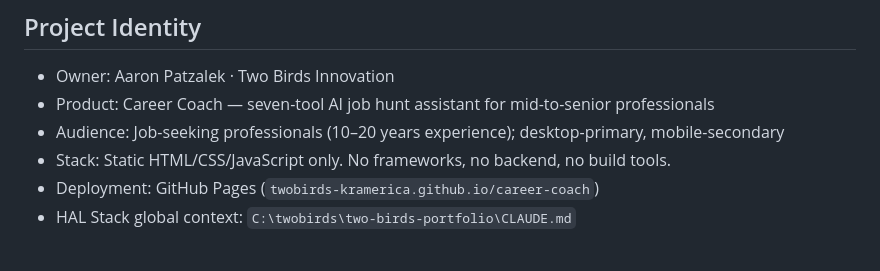
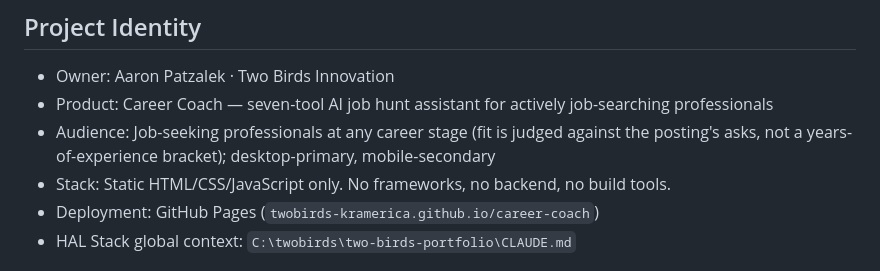
Before and after one commit to twobirds-kramerica/career-coach, a Markdown page: CLAUDE.md, the part around the change. Drawn GitHub-style.

Commit message:
chore(cc): retire years-of-experience persona framing in PRODUCT.md + CLAUDE.md
Per career-coach-market-research-2026-07-11 section 5.1: the '10-20 years
experience' bracket was the one place the product's governing docs quietly
narrowed who it is for. Replaced with the research-grounded skills/role-
readiness framing (fit judged against the posting's asks, any career stage).
No invented segment; direction corroborated by LinkedIn-published data,
magnitudes deliberately not cited as fact.

Co-Authored-By: Claude Sonnet 5 <noreply@anthropic.com>
Claude-Session: https://claude.ai/code/session_01M747EaWUKTXk13rrb1HQiB

```diff
--- a/CLAUDE.md
+++ b/CLAUDE.md
@@ -2,8 +2,8 @@
 
 ## Project Identity
 - Owner: Aaron Patzalek · Two Birds Innovation
-- Product: Career Coach — seven-tool AI job hunt assistant for mid-to-senior professionals
-- Audience: Job-seeking professionals (10–20 years experience); desktop-primary, mobile-secondary
+- Product: Career Coach — seven-tool AI job hunt assistant for actively job-searching professionals
+- Audience: Job-seeking professionals at any career stage (fit is judged against the posting's asks, not a years-of-experience bracket); desktop-primary, mobile-secondary
 - Stack: Static HTML/CSS/JavaScript only. No frameworks, no backend, no build tools.
 - Deployment: GitHub Pages (`twobirds-kramerica.github.io/career-coach`)
 - HAL Stack global context: `C:\twobirds\two-birds-portfolio\CLAUDE.md`
```
Also changed, not shown: PRODUCT.md (+1 -1 lines).
